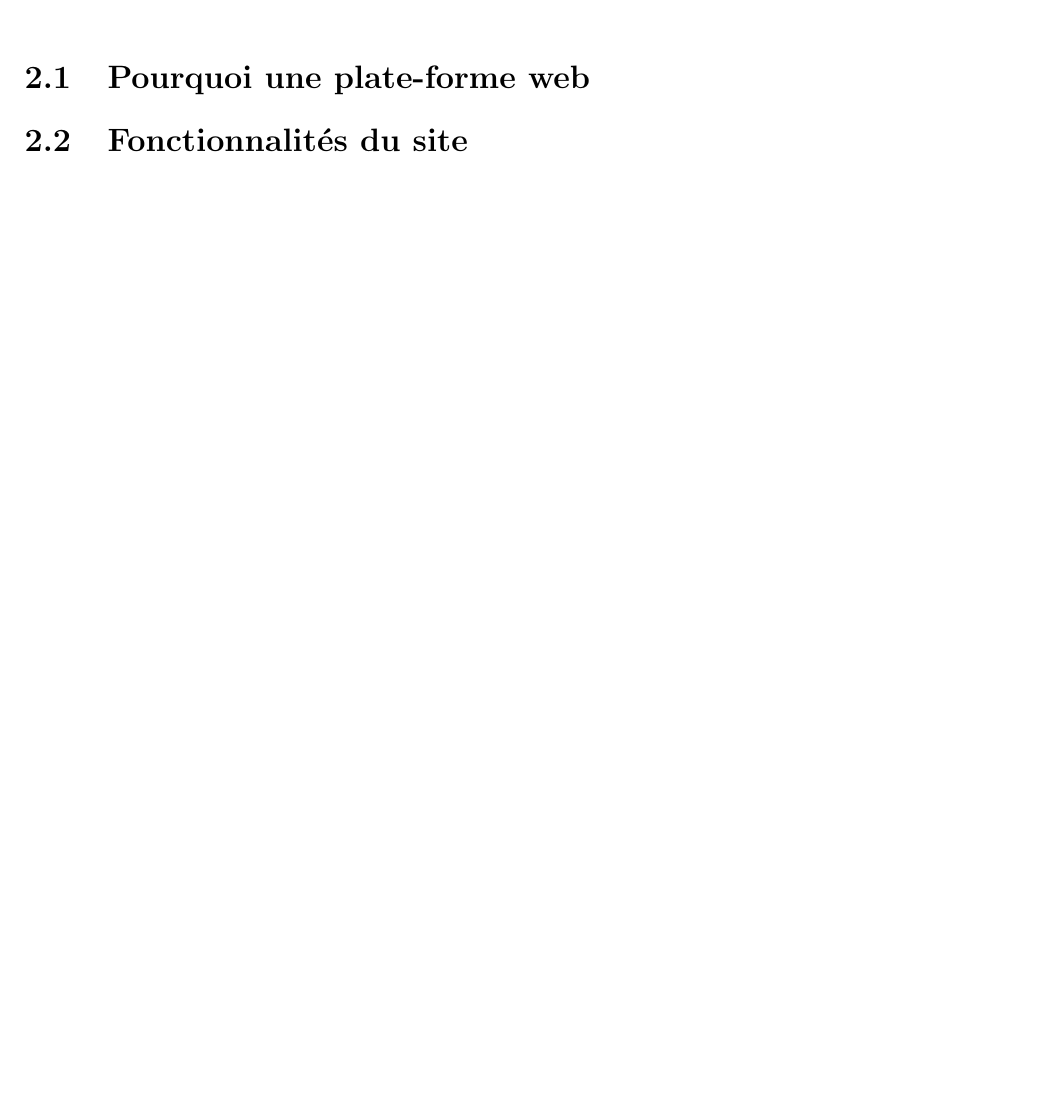
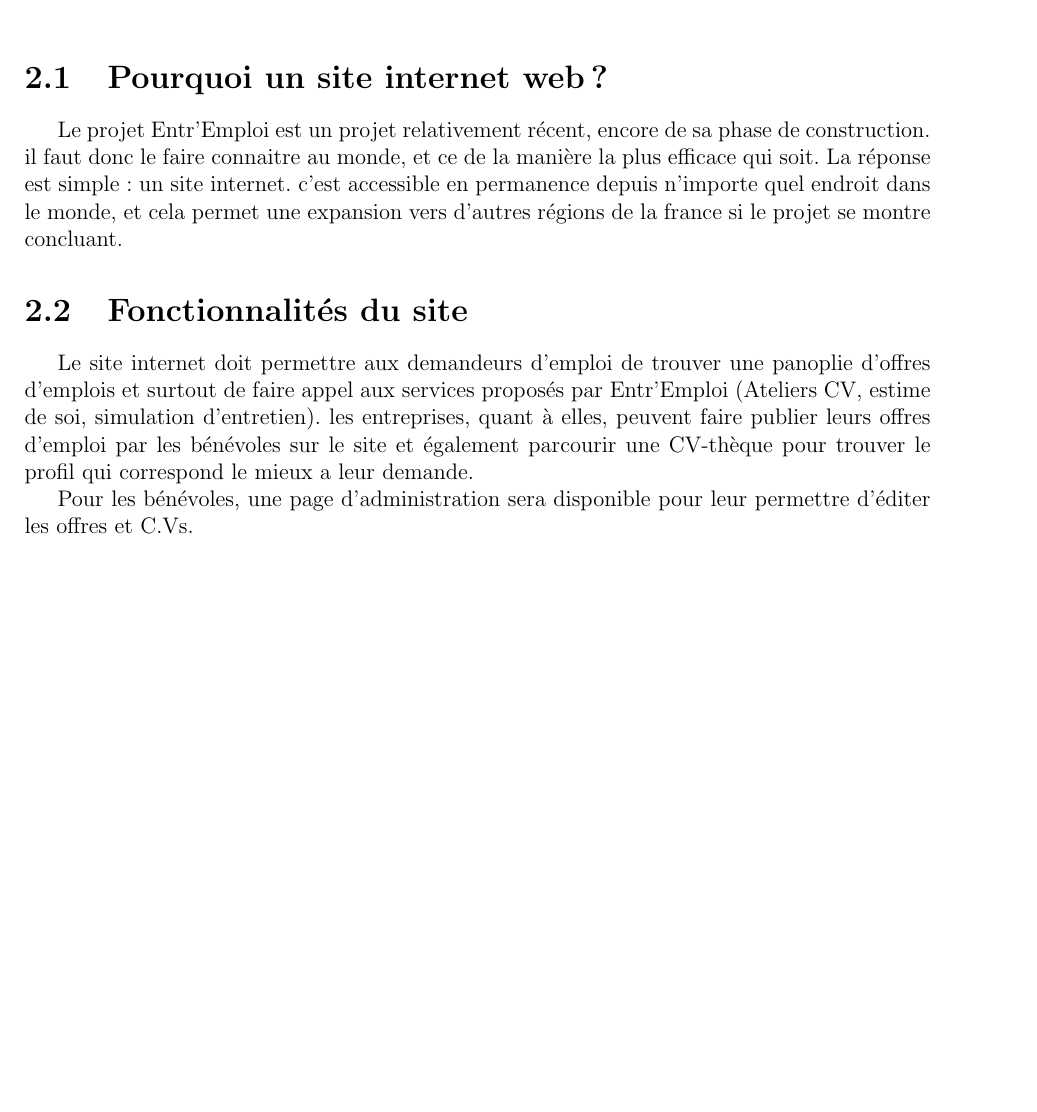
Before and after one commit to Saarg/EntrEmploi, a LaTeX document (doc/dossier/dossier.tex): part of page 5 of 10, cut at the place of the change, the shorter picture padded with empty space. Compiled offline with pdfLaTeX.

Commit message:
Analyse de l'opération

```diff
--- a/doc/dossier/dossier.tex
+++ b/doc/dossier/dossier.tex
@@ -75,8 +75,18 @@
 
 \chapter{Analyse de l’opération}
 \thispagestyle{fancy}
-\section{Pourquoi une plate-forme web}
+\section{Pourquoi un site internet web ?}
+Le projet Entr'Emploi est un projet relativement récent, encore de sa phase de construction. il faut donc le faire
+connaitre au monde, et ce de la manière la plus efficace qui soit. La réponse est simple : un site internet.
+c'est accessible en permanence depuis n'importe quel endroit dans le monde, et cela permet une expansion vers d'autres
+régions de la france si le projet se montre concluant.
 \section{Fonctionnalités du site}
+Le site internet doit permettre aux demandeurs d'emploi de trouver une panoplie d'offres d'emplois et surtout de faire
+appel aux services proposés par Entr'Emploi (Ateliers CV, estime de soi, simulation d'entretien).
+les entreprises, quant à elles, peuvent faire publier leurs offres d'emploi par les bénévoles sur le site et également
+parcourir une CV-thèque pour trouver le profil qui correspond le mieux a leur demande.
+
+Pour les bénévoles, une page d'administration sera disponible pour leur permettre d'éditer les offres et C.Vs.
 
 \chapter{Calendrier prévisionnel}
 \thispagestyle{fancy}
```
